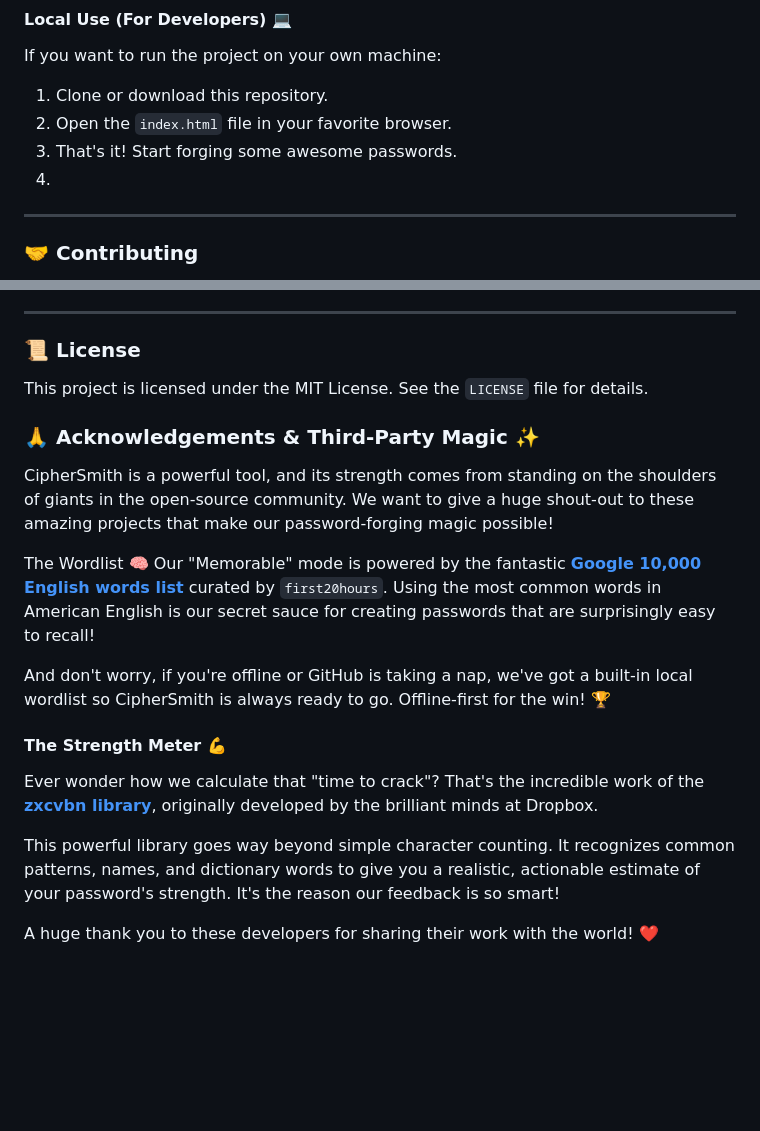
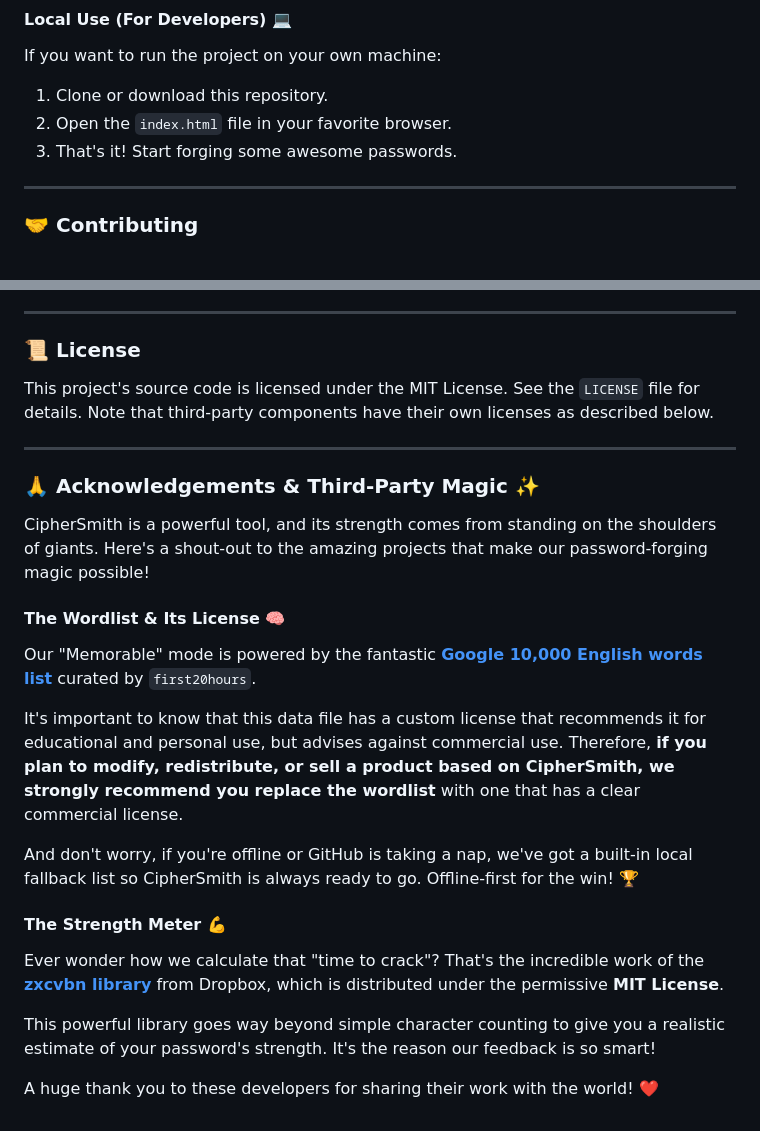
Before and after one commit to besttoolsforever/CipherSmith, a Markdown page: README.md, 2 parts joined by grey strips. GitHub-like rendering; blank space fills up the shorter version.

```diff
--- a/README.md
+++ b/README.md
@@ -57,7 +57,7 @@ If you want to run the project on your own machine:
 1.  Clone or download this repository.
 2.  Open the `index.html` file in your favorite browser.
 3.  That's it! Start forging some awesome passwords.
-4.
+
 ---
 
 ### 🤝 Contributing
@@ -76,20 +76,26 @@ This is an open-source project created with love. If CipherSmith has saved you f
 
 ### 📜 License
 
-This project is licensed under the MIT License. See the `LICENSE` file for details.
+This project's source code is licensed under the MIT License. See the `LICENSE` file for details. Note that third-party components have their own licenses as described below.
+
+---
 
 ### 🙏 Acknowledgements & Third-Party Magic ✨
-CipherSmith is a powerful tool, and its strength comes from standing on the shoulders of giants in the open-source community. We want to give a huge shout-out to these amazing projects that make our password-forging magic possible!
 
-The Wordlist 🧠
-Our "Memorable" mode is powered by the fantastic **[Google 10,000 English words list](https://github.com/first20hours/google-10000-english)** curated by `first20hours`. Using the most common words in American English is our secret sauce for creating passwords that are surprisingly easy to recall!
+CipherSmith is a powerful tool, and its strength comes from standing on the shoulders of giants. Here's a shout-out to the amazing projects that make our password-forging magic possible!
 
-And don't worry, if you're offline or GitHub is taking a nap, we've got a built-in local wordlist so CipherSmith is always ready to go. Offline-first for the win! 🏆
+#### The Wordlist & Its License 🧠
+
+Our "Memorable" mode is powered by the fantastic **[Google 10,000 English words list](https://github.com/first20hours/google-10000-english)** curated by `first20hours`.
+
+It's important to know that this data file has a custom license that recommends it for educational and personal use, but advises against commercial use. Therefore, **if you plan to modify, redistribute, or sell a product based on CipherSmith, we strongly recommend you replace the wordlist** with one that has a clear commercial license.
+
+And don't worry, if you're offline or GitHub is taking a nap, we've got a built-in local fallback list so CipherSmith is always ready to go. Offline-first for the win! 🏆
 
 #### The Strength Meter 💪
 
-Ever wonder how we calculate that "time to crack"? That's the incredible work of the **[zxcvbn library](https://github.com/dropbox/zxcvbn)**, originally developed by the brilliant minds at Dropbox.
+Ever wonder how we calculate that "time to crack"? That's the incredible work of the **[zxcvbn library](https://github.com/dropbox/zxcvbn)** from Dropbox, which is distributed under the permissive **MIT License**.
 
-This powerful library goes way beyond simple character counting. It recognizes common patterns, names, and dictionary words to give you a realistic, actionable estimate of your password's strength. It's the reason our feedback is so smart!
+This powerful library goes way beyond simple character counting to give you a realistic estimate of your password's strength. It's the reason our feedback is so smart!
 
 A huge thank you to these developers for sharing their work with the world! ❤️
```
